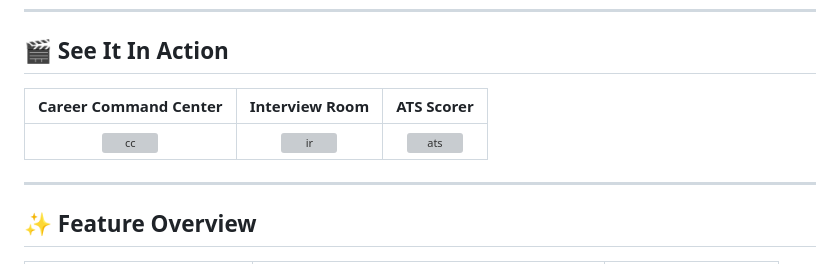
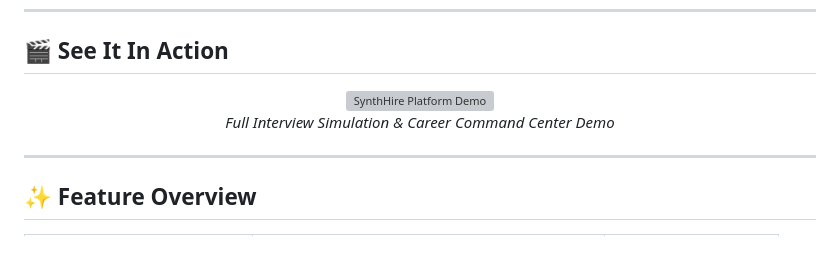
Before and after one commit to Prakat1307/SynthHire-Hub, a Markdown page: README.md, the part around the change. Rendered like a GitHub page; grey boxes are pictures that could not be loaded.

Commit message:
docs: use a single centered demo video/gif for the See It In Action section

```diff
--- a/README.md
+++ b/README.md
@@ -23,9 +23,11 @@
 
 ## 🎬 See It In Action
 
-| Career Command Center | Interview Room | ATS Scorer |
-|:---:|:---:|:---:|
-| ![cc](./docs/assets/command-center.png) | ![ir](./docs/assets/interview-room.png) | ![ats](./docs/assets/ats-scorer.png) |
+<div align="center">
+  <img src="./docs/assets/demo.gif" alt="SynthHire Platform Demo" width="800"/>
+  <br/>
+  <i>Full Interview Simulation & Career Command Center Demo</i>
+</div>
 
 ---
 
```
